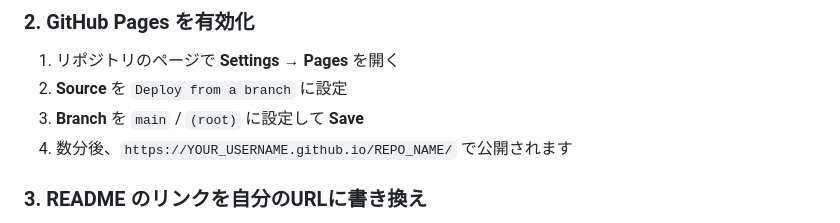
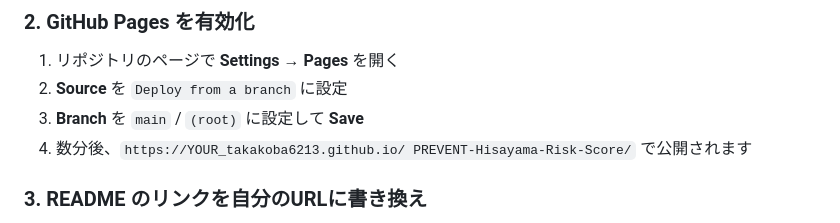
Before and after one commit to takakoba6213/PREVENT-Hisayama-Risk-Score, a Markdown page: README.md, the part around the change. GitHub-like rendering.

```diff
--- a/README.md
+++ b/README.md
@@ -69,7 +69,8 @@ git push -u origin main
 1. リポジトリのページで **Settings** → **Pages** を開く
 2. **Source** を `Deploy from a branch` に設定
 3. **Branch** を `main` / `(root)` に設定して **Save**
-4. 数分後、`https://YOUR_USERNAME.github.io/REPO_NAME/` で公開されます
+4. 数分後、`https://YOUR_takakoba6213.github.io/
+PREVENT-Hisayama-Risk-Score/` で公開されます
 
 ### 3. README のリンクを自分のURLに書き換え
 
```
